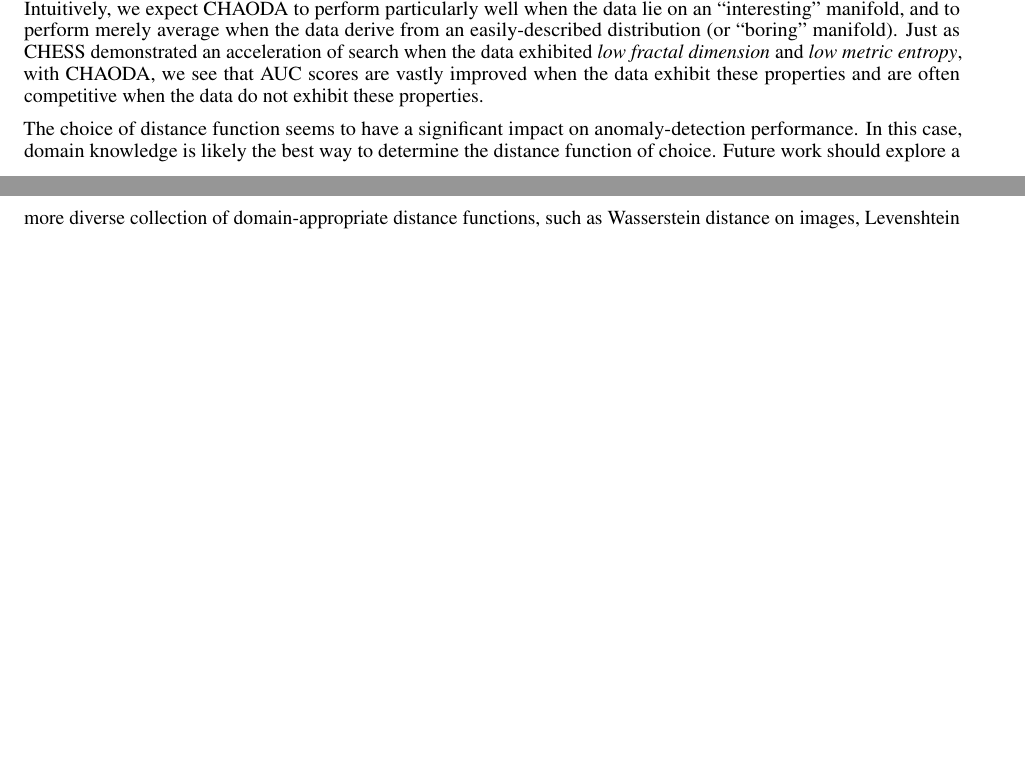
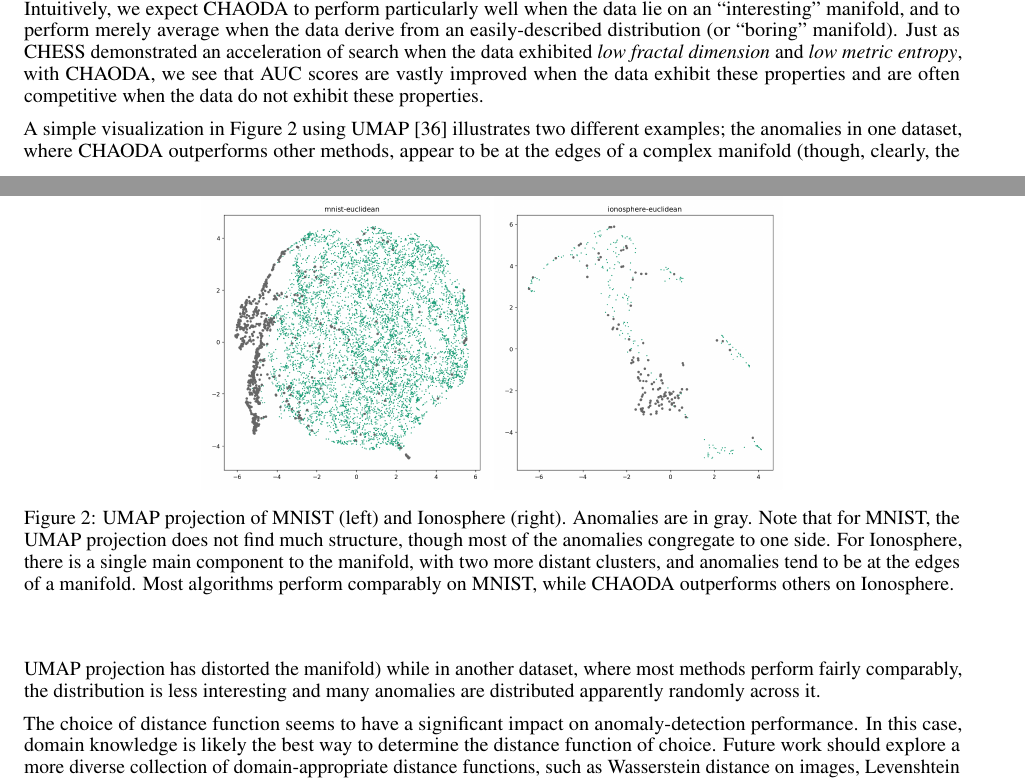
Before and after one commit to URI-ABD/chaoda-paper, a LaTeX paper (paper.tex, which reads sections/4-discussion.tex): two parts of pages 9 and 10 of 12, joined at a grey line, cut so that both start at the same text, the shorter picture padded with empty space. Compiled offline with pdfLaTeX.

Commit message:
Put UMAP figures back in with different datasets

```diff
--- a/sections/4-discussion.tex
+++ b/sections/4-discussion.tex
@@ -10,7 +10,7 @@ CHAODA builds on this manifold-mapping framework for anomaly and outlier detecti
 Intuitively, we expect CHAODA to perform particularly well when the data lie on an ``interesting'' manifold, and to perform merely average when the data derive from an easily-described distribution (or ``boring'' manifold).
 Just as CHESS demonstrated an acceleration of search when the data exhibited \emph{low fractal dimension} and \emph{low metric entropy}, with CHAODA, we see that AUC scores are vastly improved when the data exhibit these properties and are often competitive when the data do not exhibit these properties.
 
-% A simple visualization in Figure~\ref{fig:conclusions:umap-embeddings} using UMAP~\cite{mcinnes2018umap} illustrates two different examples; the anomalies in one dataset appear to be at the edges of the manifold (though, clearly, the UMAP projection has distorted the manifold) while in another datset they appear distributed along the less-interesting distribution.
+A simple visualization in Figure~\ref{fig:conclusions:umap-embeddings} using UMAP~\cite{mcinnes2018umap} illustrates two different examples; the anomalies in one dataset, where CHAODA outperforms other methods, appear to be at the edges of a complex manifold (though, clearly, the UMAP projection has distorted the manifold) while in another dataset, where most methods perform fairly comparably, the distribution is less interesting and many anomalies are distributed apparently randomly across it.
 
 % TODO choose two different datasets, not to illustrate performance but to illustrate this point!
 
@@ -27,13 +27,13 @@ Just as CHESS demonstrated an acceleration of search when the data exhibited \em
 % Indeed, the manifold being both learnable and distinctly separate from the anomalous data are mandatory properties for any of our approaches to be effective.
 % Fortunately, we can see that these properties are apparent in all other datasets studied.
 
-% \begin{figure*}
-%    \centering
-%    \includegraphics[width=2in]{images/umaps/annthyroid-cosine-umap2d.png}
-%    \includegraphics[width=2in]{images/umaps/wbc-euclidean-umap2d.png}
-%    \caption{UMAP projection of Annthyroid (left) and WBC (right). Anomalies are in gray. Note that for Annthyroid, while there is a cluster of anomalies off the main manifold, many anomalies are distributed throughout the manifold. For WBC, the anomalies tend to be at the edge of the manifold.}
-%    \label{fig:conclusions:umap-embeddings}
-% \end{figure*}
+\begin{figure*}
+   \centering
+   \includegraphics[width=2in]{images/umaps/mnist-euclidean-umap2d.png}
+   \includegraphics[width=2in]{images/umaps/ionosphere-euclidean-umap2d.png}
+   \caption{UMAP projection of MNIST (left) and Ionosphere (right). Anomalies are in gray. Note that for MNIST, the UMAP projection does not find much structure, though most of the anomalies congregate to one side. For Ionosphere, there is a single main component to the manifold, with two more distant clusters, and anomalies tend to be at the edges of a manifold. Most algorithms perform comparably on MNIST, while CHAODA outperforms others on Ionosphere.}
+   \label{fig:conclusions:umap-embeddings}
+\end{figure*}
 
 % \subsection{Future Directions}
 % \label{subsec:discussion:duture-directions}
```
